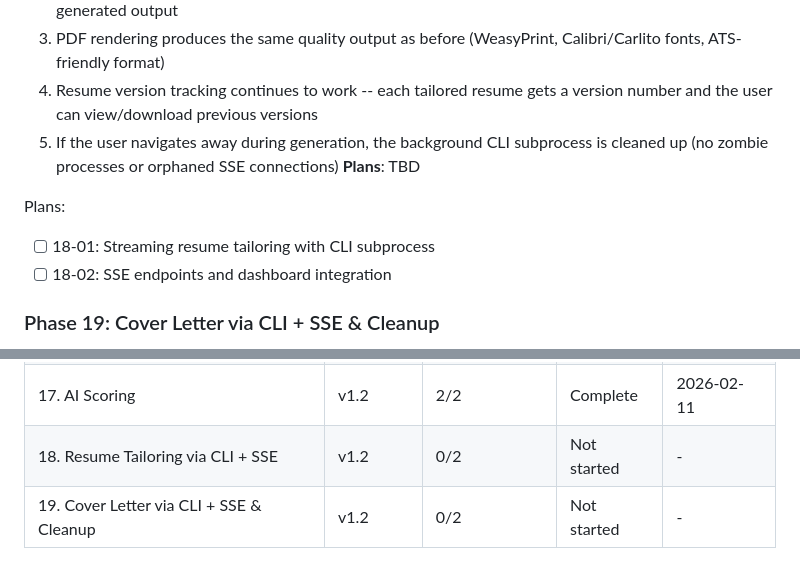
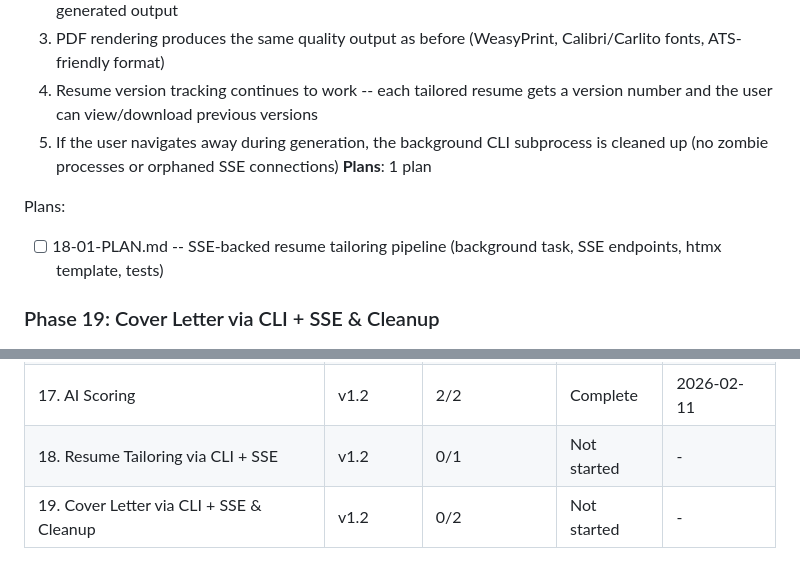
Before and after one commit to PatrykQuantumNomad/jobs, a Markdown page: .planning/ROADMAP.md, 2 parts joined by grey strips. Drawn GitHub-style.

Commit message:
docs(18): create phase plan for SSE resume tailoring

```diff
--- a/.planning/ROADMAP.md
+++ b/.planning/ROADMAP.md
@@ -91,11 +91,10 @@ Plans:
   3. PDF rendering produces the same quality output as before (WeasyPrint, Calibri/Carlito fonts, ATS-friendly format)
   4. Resume version tracking continues to work -- each tailored resume gets a version number and the user can view/download previous versions
   5. If the user navigates away during generation, the background CLI subprocess is cleaned up (no zombie processes or orphaned SSE connections)
-**Plans**: TBD
+**Plans**: 1 plan
 
 Plans:
-- [ ] 18-01: Streaming resume tailoring with CLI subprocess
-- [ ] 18-02: SSE endpoints and dashboard integration
+- [ ] 18-01-PLAN.md -- SSE-backed resume tailoring pipeline (background task, SSE endpoints, htmx template, tests)
 
 ### Phase 19: Cover Letter via CLI + SSE & Cleanup
 **Goal**: Cover letter generation runs through Claude CLI with SSE streaming, and all documentation reflects the new CLI prerequisite
@@ -137,5 +136,5 @@ Phases execute in numeric order: 16 -> 17 -> 18 -> 19
 | 15. E2E Tests | v1.1 | 2/2 | Complete | 2026-02-08 |
 | 16. CLI Wrapper Foundation | v1.2 | 2/2 | Complete | 2026-02-11 |
 | 17. AI Scoring | v1.2 | 2/2 | Complete | 2026-02-11 |
-| 18. Resume Tailoring via CLI + SSE | v1.2 | 0/2 | Not started | - |
+| 18. Resume Tailoring via CLI + SSE | v1.2 | 0/1 | Not started | - |
 | 19. Cover Letter via CLI + SSE & Cleanup | v1.2 | 0/2 | Not started | - |
```
Also changed, not shown: 1 other file.
